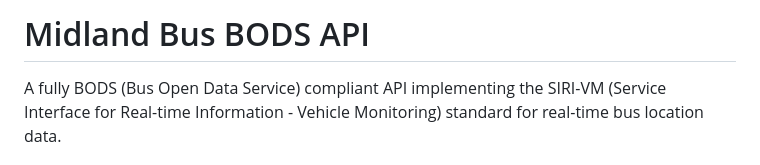
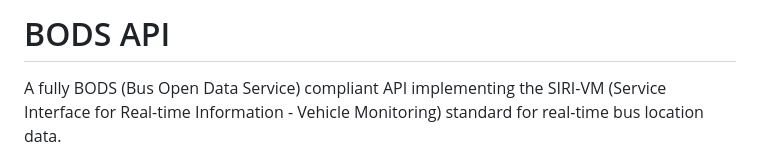
Before and after one commit to midlanderwolf/bus-tracker-thing, a Markdown page: bods-api/README.md, the part around the change. Rendered like a GitHub page.

```diff
--- a/bods-api/README.md
+++ b/bods-api/README.md
@@ -1,4 +1,4 @@
-# Midland Bus BODS API
+# BODS API
 
 A fully BODS (Bus Open Data Service) compliant API implementing the SIRI-VM (Service Interface for Real-time Information - Vehicle Monitoring) standard for real-time bus location data.
 
```
